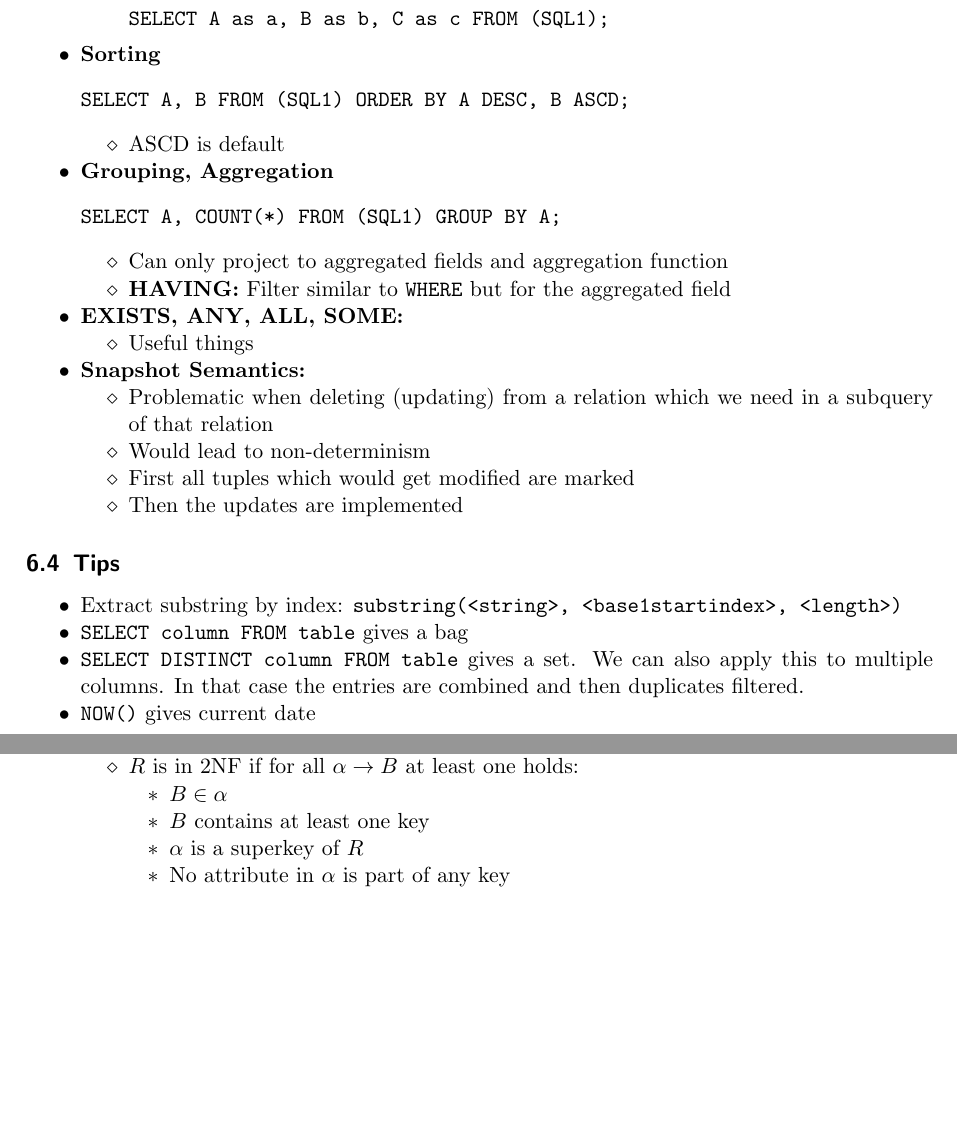
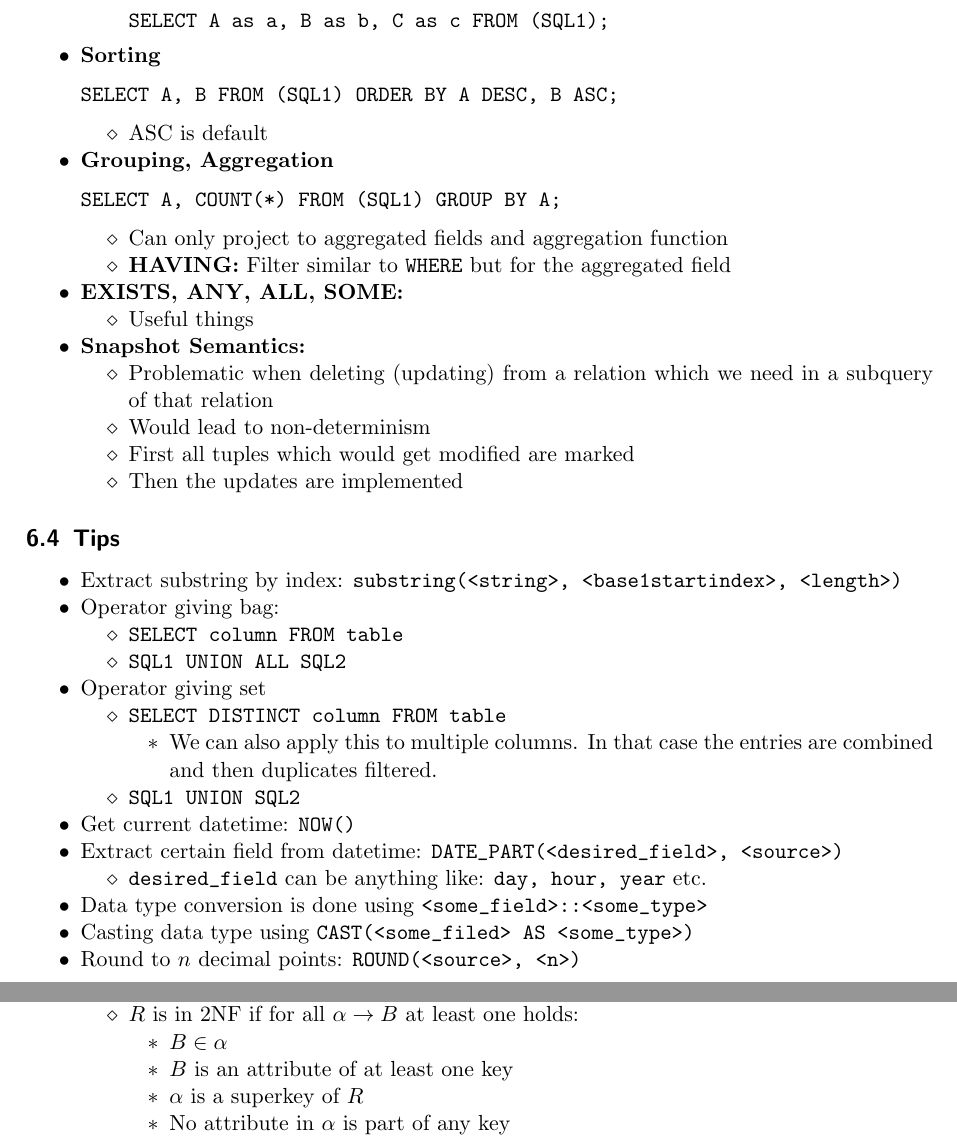
Before and after one commit to jcjgraf/ETH-Resources, a LaTeX document (main.tex, which reads 04_Sql.tex, 11_NormalForm.tex): two parts of pages 10 and 22 of 50, joined at a grey line, cut so that both start at the same text, the shorter picture padded with empty space. Compiled offline with pdfLaTeX.

Commit message:
IMPROVE: minor fixes and addings

```diff
--- a/04_Sql.tex
+++ b/04_Sql.tex
@@ -182,10 +182,10 @@ SELECT A as a, B as b, C as c FROM (SQL1);
         \end{itemize}
     \ides{Sorting}
 \begin{verbatim}
-SELECT A, B FROM (SQL1) ORDER BY A DESC, B ASCD;
+SELECT A, B FROM (SQL1) ORDER BY A DESC, B ASC;
 \end{verbatim}
         \begin{itemize}
-            \item ASCD is default
+            \item ASC is default
         \end{itemize}
     \ides{Grouping, Aggregation}
 \begin{verbatim}
@@ -211,7 +211,25 @@ SELECT A, COUNT(*) FROM (SQL1) GROUP BY A;
 \subsection{Tips}
 \begin{itemize}
     \item Extract substring by index: \verb+substring(<string>, <base1startindex>, <length>)+
-    \item \verb+SELECT column FROM table+ gives a bag
-    \item \verb+SELECT DISTINCT column FROM table+ gives a set. We can also apply this to multiple columns. In that case the entries are combined and then duplicates filtered.
-    \item \verb+NOW()+ gives current date
+    \item Operator giving bag:
+        \begin{itemize}
+            \item \verb+SELECT column FROM table+
+            \item \verb+SQL1 UNION ALL SQL2+
+        \end{itemize}
+    \item Operator giving set
+        \begin{itemize}
+            \item \verb+SELECT DISTINCT column FROM table+
+                \begin{itemize}
+                    \item We can also apply this to multiple columns. In that case the entries are combined and then duplicates filtered.
+                \end{itemize}
+            \item \verb+SQL1 UNION SQL2+
+        \end{itemize}
+    \item Get current datetime: \verb+NOW()+
+    \item Extract certain field from datetime: \verb+DATE_PART(<desired_field>, <source>)+
+        \begin{itemize}
+            \item \verb+desired_field+ can be anything like: \verb+day, hour, year+ etc.
+        \end{itemize}
+    \item Data type conversion is done using \verb+<some_field>::<some_type>+
+    \item Casting data type using \verb+CAST(<some_filed> AS <some_type>)+
+    \item Round to $n$ decimal points: \verb+ROUND(<source>, <n>)+
 \end{itemize}
--- a/11_NormalForm.tex
+++ b/11_NormalForm.tex
@@ -26,7 +26,7 @@
             \item $R$ is in 2NF if for all $\alpha \to B$ at least one holds:
                 \begin{itemize}
                     \item $B \in \alpha$
-                    \item $B$ contains at least one key
+                    \item $B$ is an attribute of at least one key
                     \item $\alpha$ is a superkey of $R$
                     \item No attribute in $\alpha$ is part of any key
                 \end{itemize}
```
Also changed, not shown: 11_NormalForm.tex (2 more changed lines).
